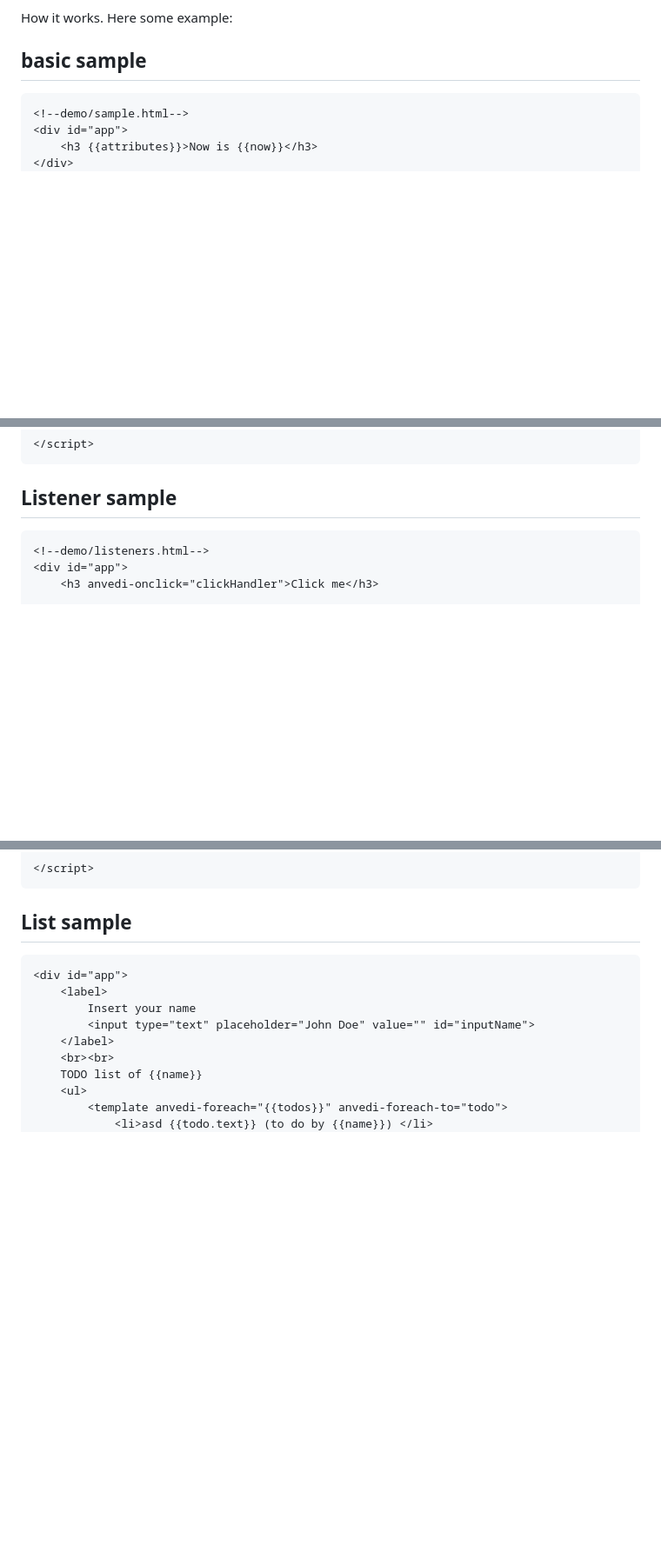
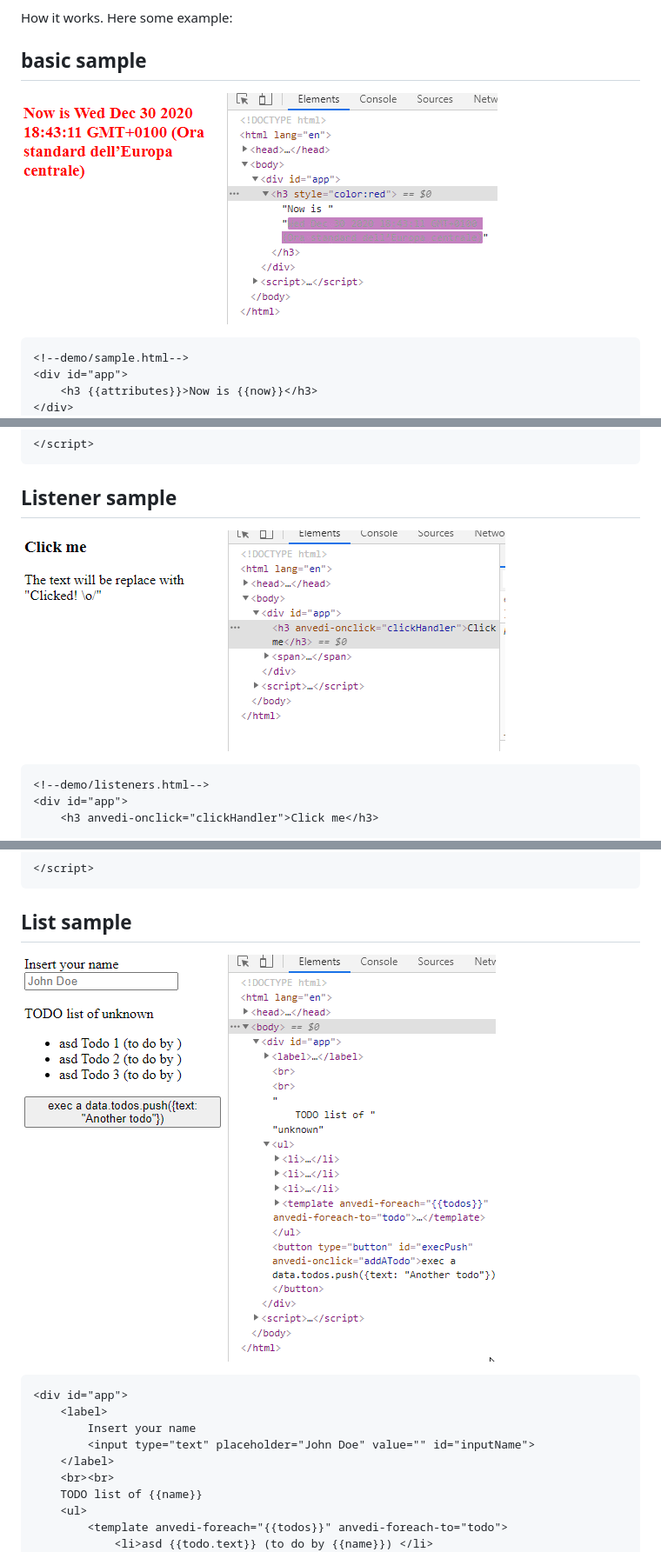
Before and after one commit to LucaRainone/Anvedi, a Markdown page: README.md, 3 parts joined by grey strips. Shown: that part at 87% size. Rendered like a GitHub page; pictures changed too: docs/gifs/list.gif (added), docs/gifs/listeners.gif (added), docs/gifs/sample.gif (added); blank space fills up the shorter version.

Commit message:
add gifs

````diff
--- a/README.md
+++ b/README.md
@@ -6,7 +6,7 @@ React in pure JavaScript. Please don't use it in production but feel free to rea
 How it works. Here some example:
 
 ## basic sample
-
+![](docs/gifs/sample.gif)
 ```
 <!--demo/sample.html-->
 <div id="app">
@@ -29,7 +29,7 @@ How it works. Here some example:
 ```
 
 ## Listener sample
-
+![](docs/gifs/listeners.gif)
 ```
 <!--demo/listeners.html-->
 <div id="app">
@@ -56,7 +56,7 @@ How it works. Here some example:
 ```
 
 ## List sample
-
+![](docs/gifs/list.gif)
 ```
 <div id="app">
     <label>
````
